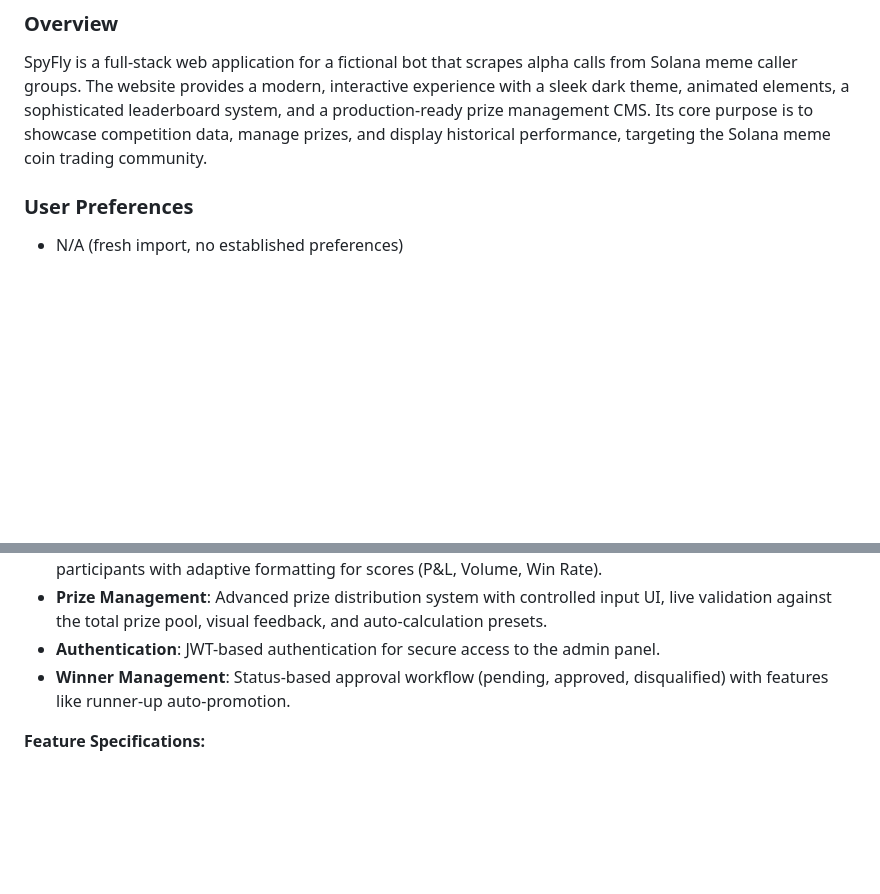
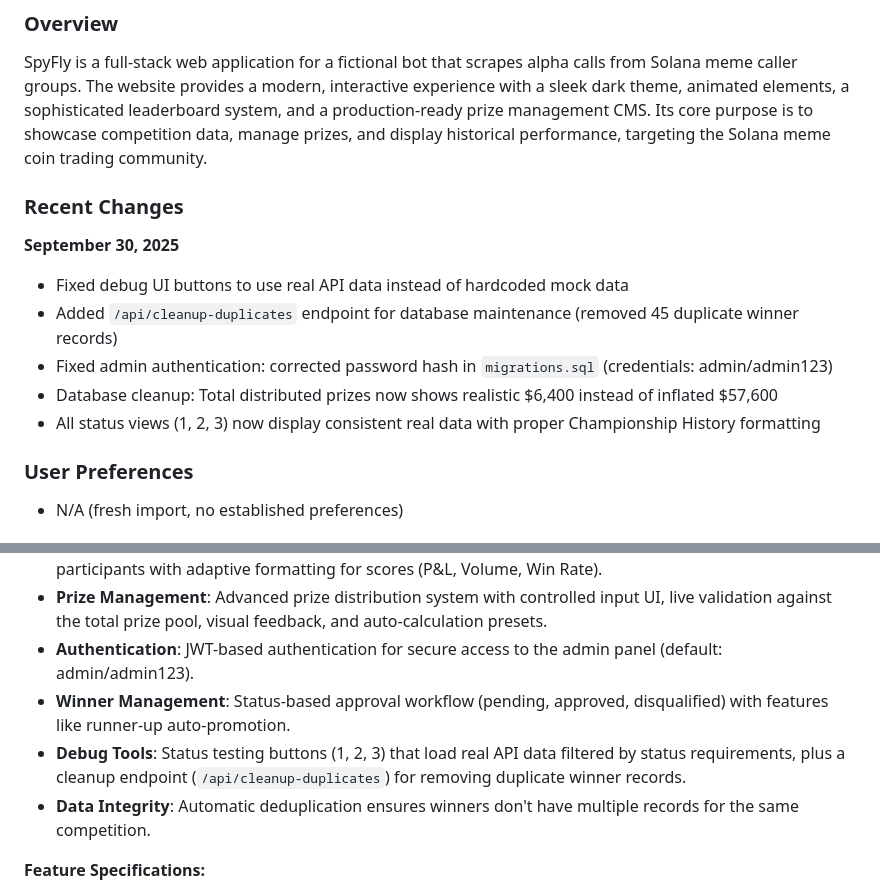
Before and after one commit to Godlysany/Spyfly-web, a Markdown page: replit.md, 2 parts joined by grey strips. Rendered like a GitHub page; blank space fills up the shorter version.

Commit message:
Improve data accuracy and fix authentication issues
Update documentation to reflect recent bug fixes, including:
- Corrected admin authentication by updating the password hash in `migrations.sql`.
- Fixed debug UI buttons to use real API data.
- Added `/api/cleanup-duplicates` endpoint to remove duplicate winner records.
- Updated total distributed prizes to reflect accurate data.
- Ensured consistent data display across all status views.

Replit-Commit-Author: Agent
Replit-Commit-Session-Id: 04e1890c-fcb5-4a99-88a1-9809fac66476
Replit-Commit-Checkpoint-Type: intermediate_checkpoint
Replit-Commit-Screenshot-Url: https://storage.googleapis.com/screenshot-production-us-central1/43b14b79-4bd3-4b12-a33a-1d29ae9deda1/04e1890c-fcb5-4a99-88a1-9809fac66476/5mp61Zy

```diff
--- a/replit.md
+++ b/replit.md
@@ -2,6 +2,14 @@
 
 ### Overview
 SpyFly is a full-stack web application for a fictional bot that scrapes alpha calls from Solana meme caller groups. The website provides a modern, interactive experience with a sleek dark theme, animated elements, a sophisticated leaderboard system, and a production-ready prize management CMS. Its core purpose is to showcase competition data, manage prizes, and display historical performance, targeting the Solana meme coin trading community.
+
+### Recent Changes
+**September 30, 2025**
+- Fixed debug UI buttons to use real API data instead of hardcoded mock data
+- Added `/api/cleanup-duplicates` endpoint for database maintenance (removed 45 duplicate winner records)
+- Fixed admin authentication: corrected password hash in `migrations.sql` (credentials: admin/admin123)
+- Database cleanup: Total distributed prizes now shows realistic $6,400 instead of inflated $57,600
+- All status views (1, 2, 3) now display consistent real data with proper Championship History formatting
 
 ### User Preferences
 - N/A (fresh import, no established preferences)
@@ -22,8 +30,10 @@ The project is a full-stack web application with a Node.js backend and a static
 - **CMS**: Admin panel for comprehensive competition lifecycle management, including creation, editing, participant viewing, prize distribution, and winner approval workflows across a 5-tab modal system.
 - **Leaderboard**: Real-time leaderboard population from the database, displaying actual competition participants with adaptive formatting for scores (P&L, Volume, Win Rate).
 - **Prize Management**: Advanced prize distribution system with controlled input UI, live validation against the total prize pool, visual feedback, and auto-calculation presets.
-- **Authentication**: JWT-based authentication for secure access to the admin panel.
+- **Authentication**: JWT-based authentication for secure access to the admin panel (default: admin/admin123).
 - **Winner Management**: Status-based approval workflow (pending, approved, disqualified) with features like runner-up auto-promotion.
+- **Debug Tools**: Status testing buttons (1, 2, 3) that load real API data filtered by status requirements, plus a cleanup endpoint (`/api/cleanup-duplicates`) for removing duplicate winner records.
+- **Data Integrity**: Automatic deduplication ensures winners don't have multiple records for the same competition.
 
 **Feature Specifications:**
 - **Competition Lifecycle Management**: A 5-tab modal system for competition details (Overview, Edit, Participants, Prizes, Winners).
```
